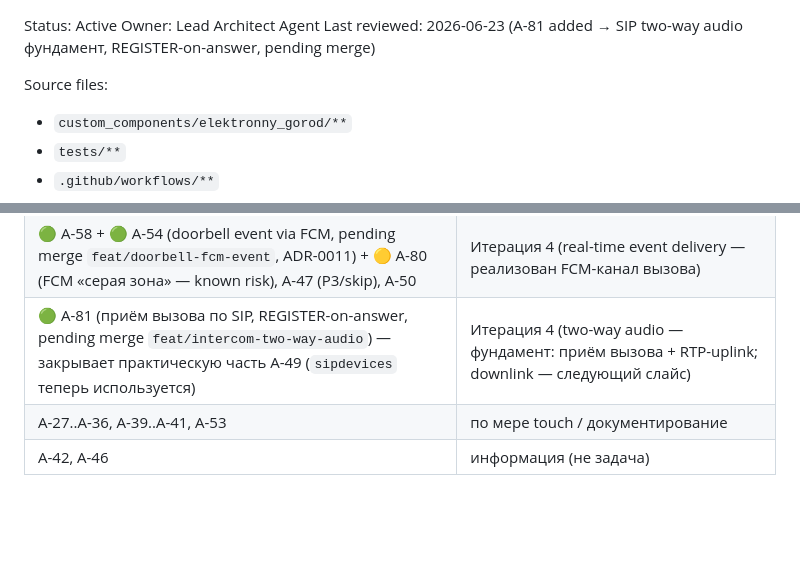
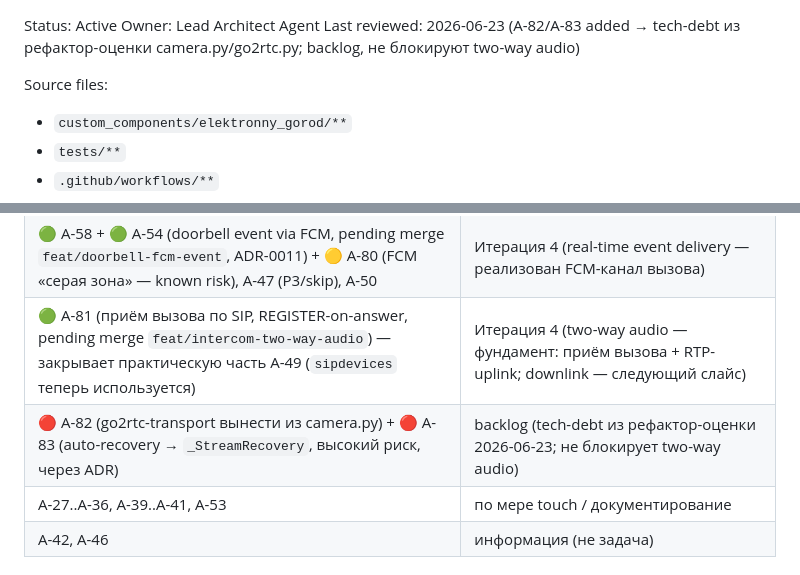
Before and after one commit to gentslava/elektronny-gorod, a Markdown page: docs/audit/project-audit.md, 2 parts joined by grey strips. Drawn GitHub-style; blank space fills up the shorter version.

```diff
--- a/docs/audit/project-audit.md
+++ b/docs/audit/project-audit.md
@@ -1,6 +1,6 @@
 Status: Active
 Owner: Lead Architect Agent
-Last reviewed: 2026-06-23 (A-81 added → SIP two-way audio фундамент, REGISTER-on-answer, pending merge)
+Last reviewed: 2026-06-23 (A-82/A-83 added → tech-debt из рефактор-оценки camera.py/go2rtc.py; backlog, не блокируют two-way audio)
 
 Source files:
 - `custom_components/elektronny_gorod/**`
@@ -1124,6 +1189,7 @@ Quality gates:
 | ✅ A-71 (long-open video freeze ~30 мин — auto-recovery, ADR-0009) | Итерация 3 (design tradeoff: mirror vs HA-UX) |
 | 🟢 A-58 + 🟢 A-54 (doorbell event via FCM, pending merge `feat/doorbell-fcm-event`, ADR-0011) + 🟡 A-80 (FCM «серая зона» — known risk), A-47 (P3/skip), A-50 | Итерация 4 (real-time event delivery — реализован FCM-канал вызова) |
 | 🟢 A-81 (приём вызова по SIP, REGISTER-on-answer, pending merge `feat/intercom-two-way-audio`) — закрывает практическую часть A-49 (`sipdevices` теперь используется) | Итерация 4 (two-way audio — фундамент: приём вызова + RTP-uplink; downlink — следующий слайс) |
+| 🔴 A-82 (go2rtc-transport вынести из camera.py) + 🔴 A-83 (auto-recovery → `_StreamRecovery`, высокий риск, через ADR) | backlog (tech-debt из рефактор-оценки 2026-06-23; не блокирует two-way audio) |
 | A-27..A-36, A-39..A-41, A-53 | по мере touch / документирование |
 | A-42, A-46 | информация (не задача) |
 
```
Also changed, not shown: other parts of docs/audit/project-audit.md (+65 -0 lines), 2 other files.
